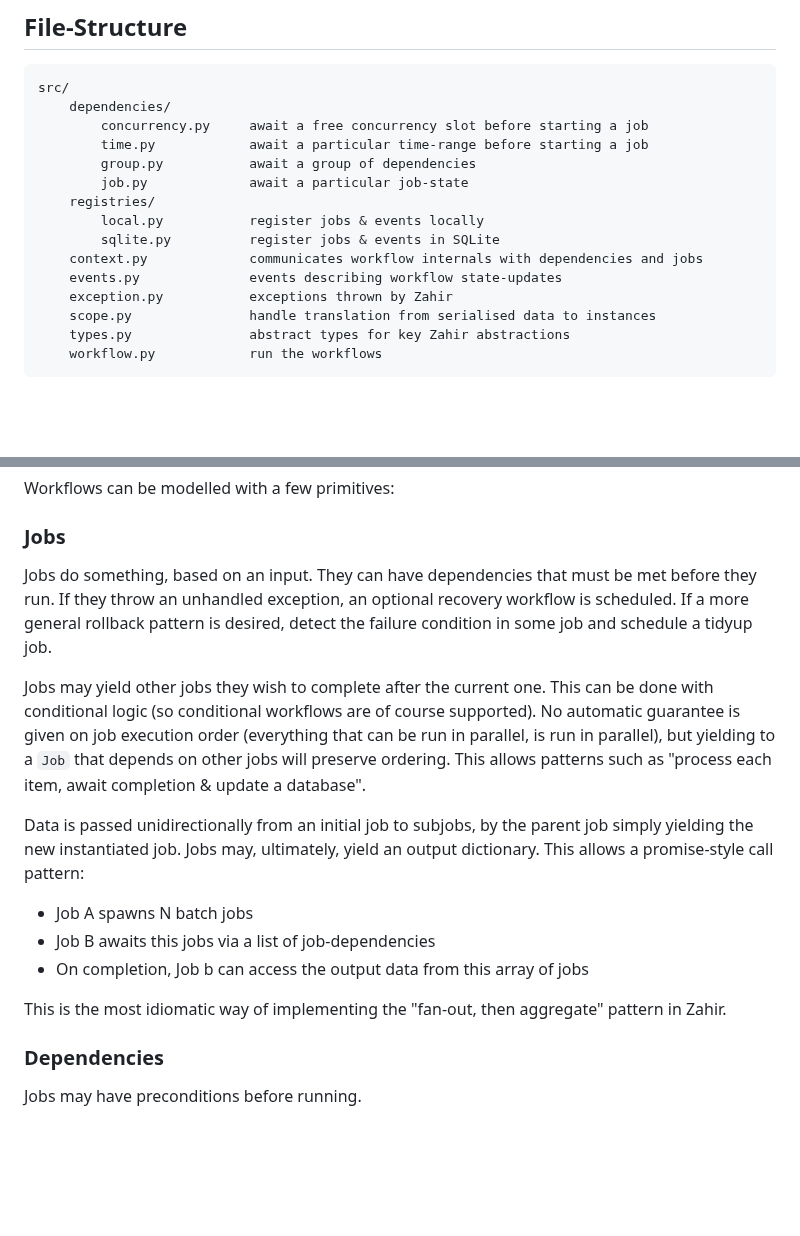
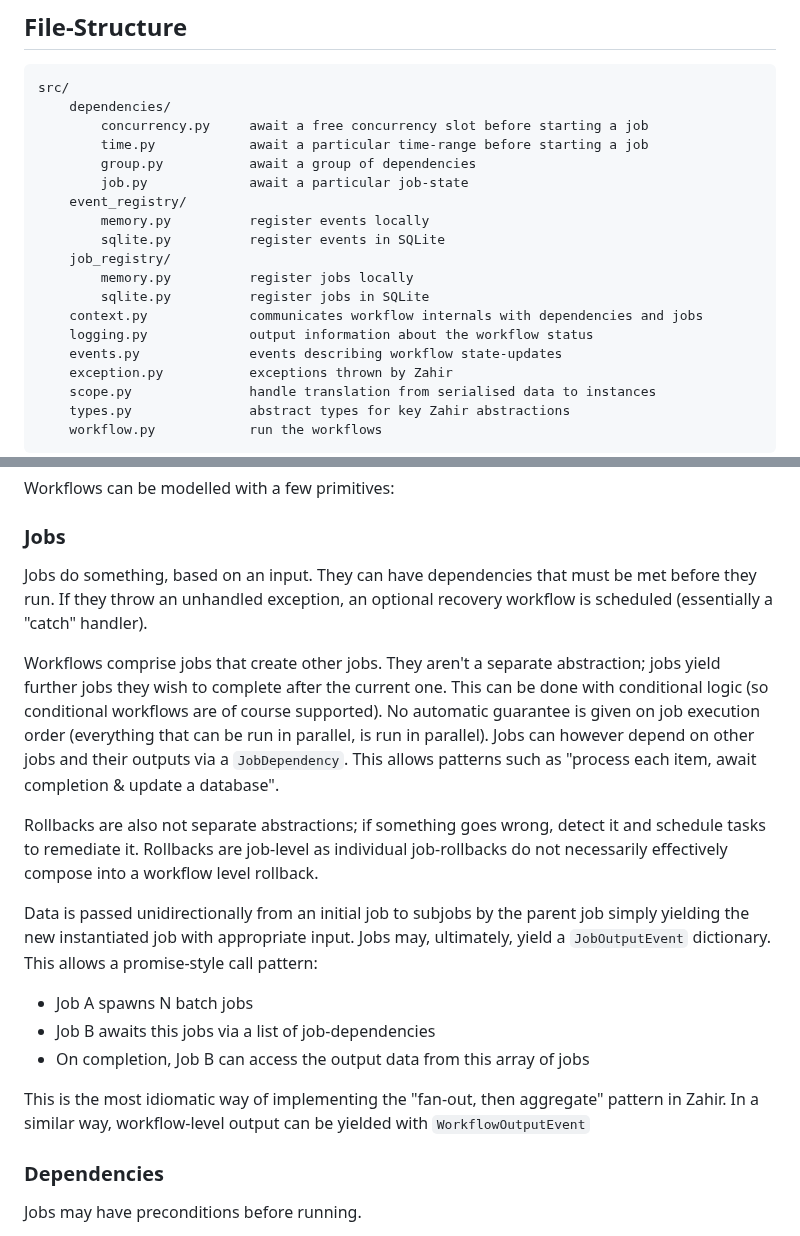
Before and after one commit to rgrannell1/zahir, a Markdown page: README.md, 2 parts joined by grey strips. Rendered like a GitHub page; blank space fills up the shorter version.

Commit message:
Revise job and event registry descriptions in README
Updated the README to reflect changes in job and event registries, clarified job recovery and rollback mechanisms, and improved descriptions of job dependencies and outputs.

```diff
--- a/README.md
+++ b/README.md
@@ -16,10 +16,14 @@ src/
         time.py            await a particular time-range before starting a job
         group.py           await a group of dependencies
         job.py             await a particular job-state
-    registries/
-        local.py           register jobs & events locally
-        sqlite.py          register jobs & events in SQLite
+    event_registry/
+        memory.py          register events locally
+        sqlite.py          register events in SQLite
+    job_registry/
+        memory.py          register jobs locally
+        sqlite.py          register jobs in SQLite
     context.py             communicates workflow internals with dependencies and jobs
+    logging.py             output information about the workflow status
     events.py              events describing workflow state-updates
     exception.py           exceptions thrown by Zahir
     scope.py               handle translation from serialised data to instances
@@ -35,17 +39,19 @@ Workflows can be modelled with a few primitives:
 
 ### Jobs
 
-Jobs do something, based on an input. They can have dependencies that must be met before they run. If they throw an unhandled exception, an optional recovery workflow is scheduled. If a more general rollback pattern is desired, detect the failure condition in some job and schedule a tidyup job.
+Jobs do something, based on an input. They can have dependencies that must be met before they run. If they throw an unhandled exception, an optional recovery workflow is scheduled (essentially a "catch" handler).
 
-Jobs may yield other jobs they wish to complete after the current one. This can be done with conditional logic (so conditional workflows are of course supported). No automatic guarantee is given on job execution order (everything that can be run in parallel, is run in parallel), but yielding to a `Job` that depends on other jobs will preserve ordering. This allows patterns such as "process each item, await completion & update a database".
+Workflows comprise jobs that create other jobs. They aren't a separate abstraction; jobs yield further jobs they wish to complete after the current one. This can be done with conditional logic (so conditional workflows are of course supported). No automatic guarantee is given on job execution order (everything that can be run in parallel, is run in parallel). Jobs can however depend on other jobs and their outputs via a `JobDependency`. This allows patterns such as "process each item, await completion & update a database".
 
-Data is passed unidirectionally from an initial job to subjobs, by the parent job simply yielding the new instantiated job. Jobs may, ultimately, yield an output dictionary. This allows a promise-style call pattern:
+Rollbacks are also not separate abstractions; if something goes wrong, detect it and schedule tasks to remediate it. Rollbacks are job-level as individual job-rollbacks do not necessarily effectively compose into a workflow level rollback.
+
+Data is passed unidirectionally from an initial job to subjobs by the parent job simply yielding the new instantiated job with appropriate input. Jobs may, ultimately, yield a `JobOutputEvent` dictionary. This allows a promise-style call pattern:
 
 - Job A spawns N batch jobs
 - Job B awaits this jobs via a list of job-dependencies
-- On completion, Job b can access the output data from this array of jobs
+- On completion, Job B can access the output data from this array of jobs
 
-This is the most idiomatic way of implementing the "fan-out, then aggregate" pattern in Zahir.
+This is the most idiomatic way of implementing the "fan-out, then aggregate" pattern in Zahir. In a similar way, workflow-level output can be yielded with `WorkflowOutputEvent`
 
 ### Dependencies
 
```
